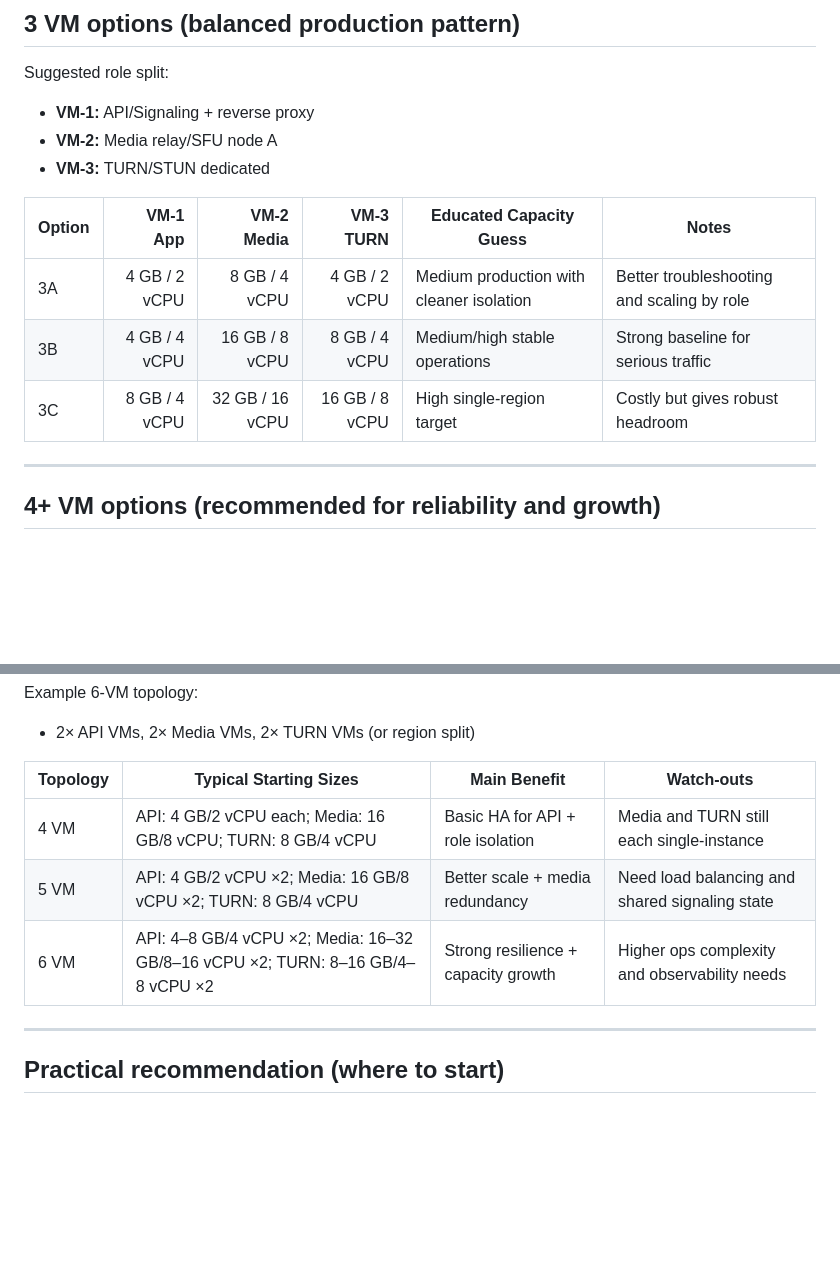
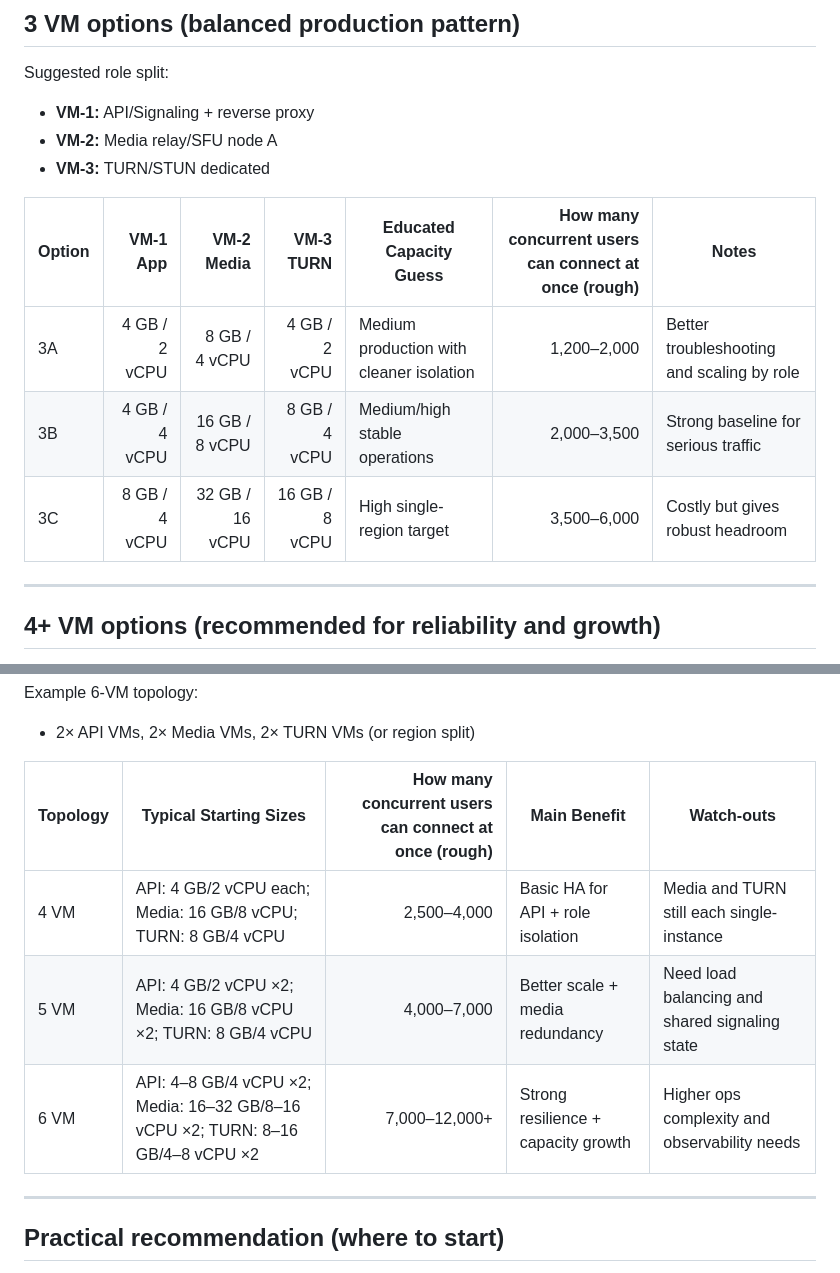
Before and after one commit to Kesehet/fillmasjid-azaan-server, a Markdown page: VM_SIZING_OPTIONS.md, 2 parts joined by grey strips. Rendered like a GitHub page; blank space fills up the shorter version.

```diff
--- a/VM_SIZING_OPTIONS.md
+++ b/VM_SIZING_OPTIONS.md
@@ -60,11 +60,11 @@ Suggested role split:
 - **VM-2:** Media relay/SFU node A
 - **VM-3:** TURN/STUN dedicated
 
-| Option | VM-1 App | VM-2 Media | VM-3 TURN | Educated Capacity Guess | Notes |
-|---|---:|---:|---:|---|---|
-| 3A | 4 GB / 2 vCPU | 8 GB / 4 vCPU | 4 GB / 2 vCPU | Medium production with cleaner isolation | Better troubleshooting and scaling by role |
-| 3B | 4 GB / 4 vCPU | 16 GB / 8 vCPU | 8 GB / 4 vCPU | Medium/high stable operations | Strong baseline for serious traffic |
-| 3C | 8 GB / 4 vCPU | 32 GB / 16 vCPU | 16 GB / 8 vCPU | High single-region target | Costly but gives robust headroom |
+| Option | VM-1 App | VM-2 Media | VM-3 TURN | Educated Capacity Guess | How many concurrent users can connect at once (rough) | Notes |
+|---|---:|---:|---:|---|---:|---|
+| 3A | 4 GB / 2 vCPU | 8 GB / 4 vCPU | 4 GB / 2 vCPU | Medium production with cleaner isolation | 1,200–2,000 | Better troubleshooting and scaling by role |
+| 3B | 4 GB / 4 vCPU | 16 GB / 8 vCPU | 8 GB / 4 vCPU | Medium/high stable operations | 2,000–3,500 | Strong baseline for serious traffic |
+| 3C | 8 GB / 4 vCPU | 32 GB / 16 vCPU | 16 GB / 8 vCPU | High single-region target | 3,500–6,000 | Costly but gives robust headroom |
 
 ---
 
@@ -82,11 +82,11 @@ Example 5-VM topology:
 Example 6-VM topology:
 - 2× API VMs, 2× Media VMs, 2× TURN VMs (or region split)
 
-| Topology | Typical Starting Sizes | Main Benefit | Watch-outs |
-|---|---|---|---|
-| 4 VM | API: 4 GB/2 vCPU each; Media: 16 GB/8 vCPU; TURN: 8 GB/4 vCPU | Basic HA for API + role isolation | Media and TURN still each single-instance |
-| 5 VM | API: 4 GB/2 vCPU ×2; Media: 16 GB/8 vCPU ×2; TURN: 8 GB/4 vCPU | Better scale + media redundancy | Need load balancing and shared signaling state |
-| 6 VM | API: 4–8 GB/4 vCPU ×2; Media: 16–32 GB/8–16 vCPU ×2; TURN: 8–16 GB/4–8 vCPU ×2 | Strong resilience + capacity growth | Higher ops complexity and observability needs |
+| Topology | Typical Starting Sizes | How many concurrent users can connect at once (rough) | Main Benefit | Watch-outs |
+|---|---|---:|---|---|
+| 4 VM | API: 4 GB/2 vCPU each; Media: 16 GB/8 vCPU; TURN: 8 GB/4 vCPU | 2,500–4,000 | Basic HA for API + role isolation | Media and TURN still each single-instance |
+| 5 VM | API: 4 GB/2 vCPU ×2; Media: 16 GB/8 vCPU ×2; TURN: 8 GB/4 vCPU | 4,000–7,000 | Better scale + media redundancy | Need load balancing and shared signaling state |
+| 6 VM | API: 4–8 GB/4 vCPU ×2; Media: 16–32 GB/8–16 vCPU ×2; TURN: 8–16 GB/4–8 vCPU ×2 | 7,000–12,000+ | Strong resilience + capacity growth | Higher ops complexity and observability needs |
 
 ---
 
```
Also changed, not shown: other parts of VM_SIZING_OPTIONS.md (+14 -14 lines).
